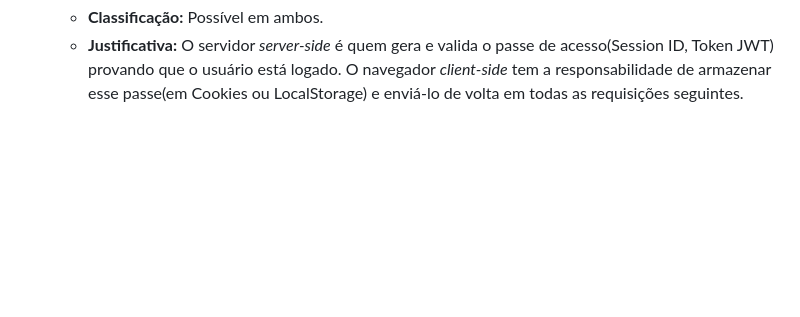
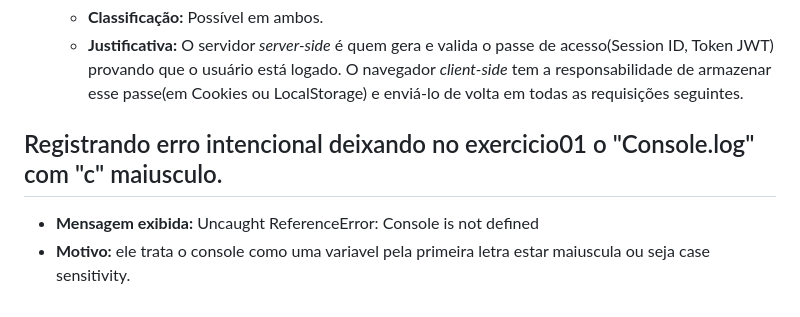
Before and after one commit to renanfelixdr14/ds2-exercicios-javascript, a Markdown page: README.md, the part around the change. Rendered like a GitHub page; blank space fills up the shorter version.

Commit message:
docs: registra erro intencional de case sensitivity com Console.log.

```diff
--- a/README.md
+++ b/README.md
@@ -49,3 +49,8 @@ EOF
 6. **Controlar uma sessão do usuário**
    * **Classificação:** Possível em ambos.
    * **Justificativa:** O servidor *server-side* é quem gera e valida o passe de acesso(Session ID, Token JWT) provando que o usuário está logado. O navegador *client-side* tem a responsabilidade de armazenar esse passe(em Cookies ou LocalStorage) e enviá-lo de volta em todas as requisições seguintes.
+
+## Registrando erro intencional deixando no exercicio01 o "Console.log" com "c" maiusculo.
+
+ * **Mensagem exibida:** Uncaught ReferenceError: Console is not defined
+ * **Motivo:** ele trata o console como uma variavel pela primeira letra estar maiuscula ou seja case sensitivity.
```
